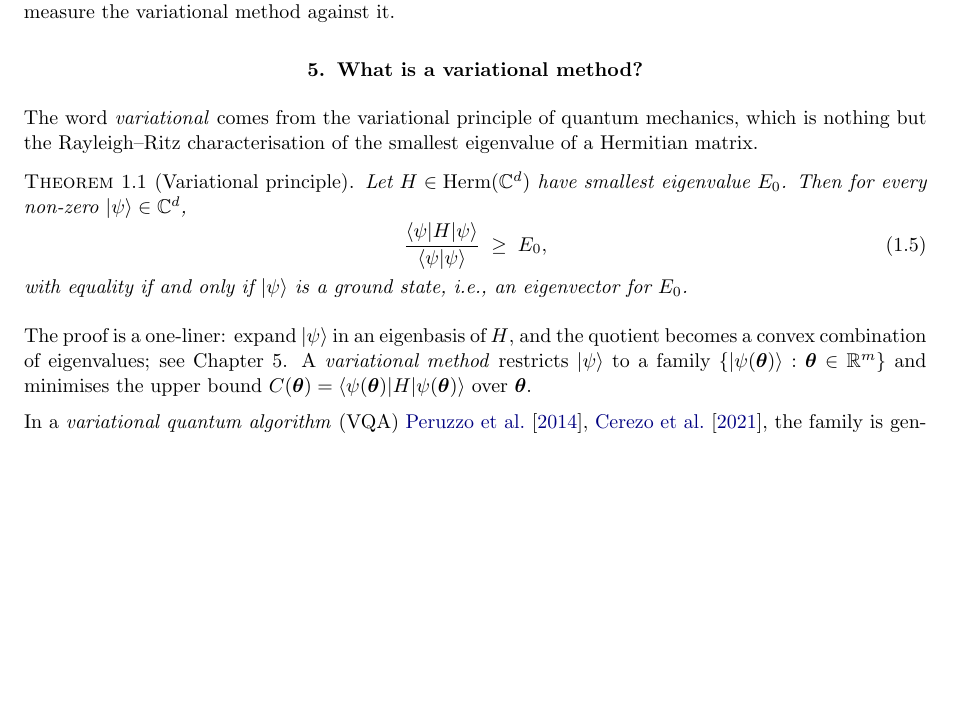
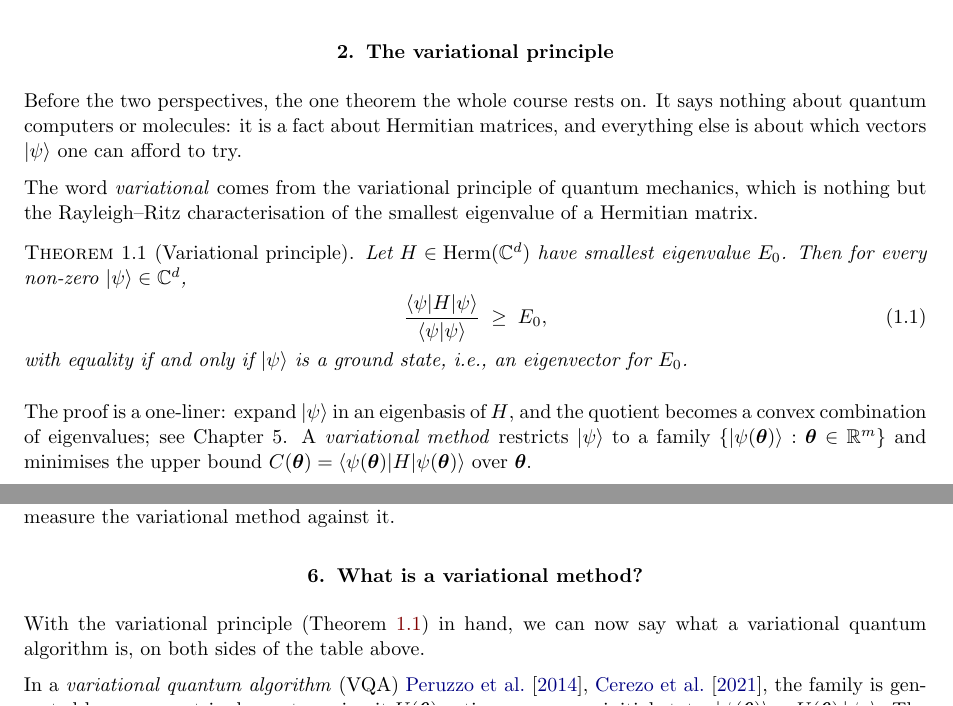
Before and after one commit to jmarecek/variational-algorithms, a LaTeX thesis (course/ch01_perspectives.tex): part of page 7 of 24 before the commit and two parts of pages 2 and 7 of 24 after it, the two joined at a grey line, cut at the place of the change, the shorter picture padded with empty space. Compiled offline with pdfLaTeX.

Commit message:
more edits

```diff
--- a/course/ch01_perspectives.tex
+++ b/course/ch01_perspectives.tex
@@ -67,6 +67,23 @@ To receive course credit, you must earn at least 30 out of 60 points and attend
 
 \textbf{Exam (max.\ 40 points).}
 Theoretical part of the exam (max.\ 40 points)\ona{, covering \Chaps~\chref{C.EQA}--\chref{C.Portfolio}}. If multiple successful attempts are made, the highest score achieved is considered.
+\end{frame}
+
+\section{The variational principle}
+
+\ona{Before the two perspectives, the one theorem the whole course rests on. It says nothing about quantum computers or molecules: it is a fact about Hermitian matrices, and everything else is about which vectors $\ket\psi$ one can afford to try.}
+
+\begin{frame}\ft{The variational principle}
+\ona{The word \emph{variational} comes from the variational principle of quantum mechanics, which is nothing but the Rayleigh--Ritz characterisation of the smallest eigenvalue of a Hermitian matrix.}
+\begin{thm}[Variational principle]\label{thm:ch01:variational}
+Let $H \in \Herm(\C^{d})$ have smallest eigenvalue $E_0$. Then for every non-zero $\ket{\psi} \in \C^d$,
+\begin{equation}
+    \frac{\braket{\psi|H|\psi}}{\braket{\psi|\psi}} \;\geq\; E_0,
+\end{equation}
+with equality if and only if $\ket{\psi}$ is a ground state, i.e., an eigenvector for $E_0$.
+\end{thm}
+\ona{The proof is a one-liner: expand $\ket\psi$ in an eigenbasis of $H$, and the quotient becomes a convex combination of eigenvalues; see \Chap~\chref{C.VQE}.}
+A \emph{variational method} restricts $\ket{\psi}$ to a family $\{\ket{\psi(\boldsymbol\theta)} : \boldsymbol\theta \in \R^m\}$ and minimises the upper bound $C(\boldsymbol\theta) = \braket{\psi(\boldsymbol\theta)|H|\psi(\boldsymbol\theta)}$ over $\boldsymbol\theta$.
 \end{frame}
 
 \section{Two perspectives at a glance}
@@ -254,18 +271,8 @@ hardness & $\mathbf{QMA}$-hard in general & $\mathbf{NP}$-hard; $\mathbf{APX}$-h
 
 \section{What is a variational method?}
 
-\begin{frame}\ft{The variational principle}
-\ona{The word \emph{variational} comes from the variational principle of quantum mechanics, which is nothing but the Rayleigh--Ritz characterisation of the smallest eigenvalue of a Hermitian matrix.}
-\begin{thm}[Variational principle]
-Let $H \in \Herm(\C^{d})$ have smallest eigenvalue $E_0$. Then for every non-zero $\ket{\psi} \in \C^d$,
-\begin{equation}
-    \frac{\braket{\psi|H|\psi}}{\braket{\psi|\psi}} \;\geq\; E_0,
-\end{equation}
-with equality if and only if $\ket{\psi}$ is a ground state, i.e., an eigenvector for $E_0$.
-\end{thm}
-\ona{The proof is a one-liner: expand $\ket\psi$ in an eigenbasis of $H$, and the quotient becomes a convex combination of eigenvalues; see \Chap~\chref{C.VQE}.}
-A \emph{variational method} restricts $\ket{\psi}$ to a family $\{\ket{\psi(\boldsymbol\theta)} : \boldsymbol\theta \in \R^m\}$ and minimises the upper bound $C(\boldsymbol\theta) = \braket{\psi(\boldsymbol\theta)|H|\psi(\boldsymbol\theta)}$ over $\boldsymbol\theta$.
-\end{frame}
+\ona{With the variational principle (Theorem~\ref{thm:ch01:variational}) in hand, we can now say what a variational quantum algorithm is, on both sides of the table above.}
+
 
 \begin{frame}\ft{Variational quantum algorithms}
 \ona{In a \emph{variational quantum algorithm} (VQA) \cite{peruzzo2014variational,cerezo2021variational}, the family is generated by a parametrised quantum circuit $U(\boldsymbol\theta)$ acting on an easy initial state, $\ket{\psi(\boldsymbol\theta)} = U(\boldsymbol\theta)\ket{\psi_0}$. The quantum computer prepares $\ket{\psi(\boldsymbol\theta)}$ and estimates $C(\boldsymbol\theta)$ by repeated measurement; a classical optimizer updates $\boldsymbol\theta$; and the two alternate in a loop, see Fig.~\ref{fig:ch01:vqa}.}
```
